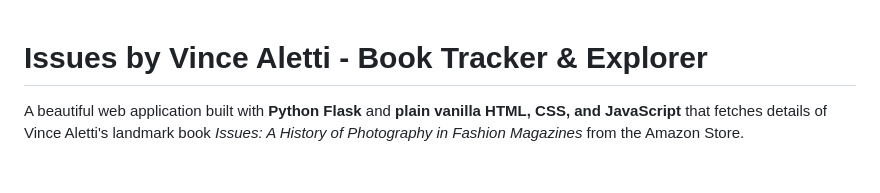
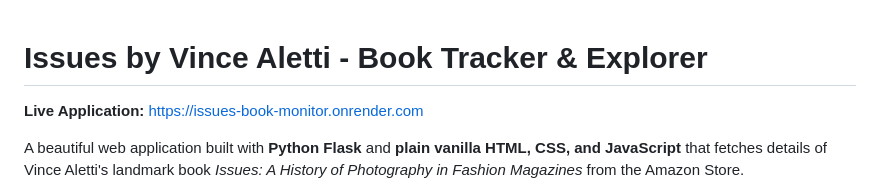
Before and after one commit to SummaTechnologiae/issues-book-monitor-app, a Markdown page: README.md, the part around the change. Drawn GitHub-style; blank space fills up the shorter version.

Commit message:
docs: add deployment URL to README

```diff
--- a/README.md
+++ b/README.md
@@ -1,4 +1,6 @@
 # Issues by Vince Aletti - Book Tracker & Explorer
+
+**Live Application:** [https://issues-book-monitor.onrender.com](https://issues-book-monitor.onrender.com)
 
 A beautiful web application built with **Python Flask** and **plain vanilla HTML, CSS, and JavaScript** that fetches details of Vince Aletti's landmark book *Issues: A History of Photography in Fashion Magazines* from the Amazon Store.
 
```
